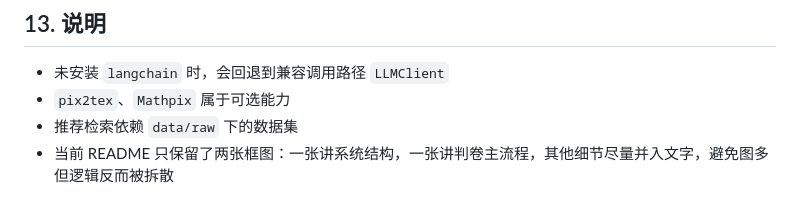
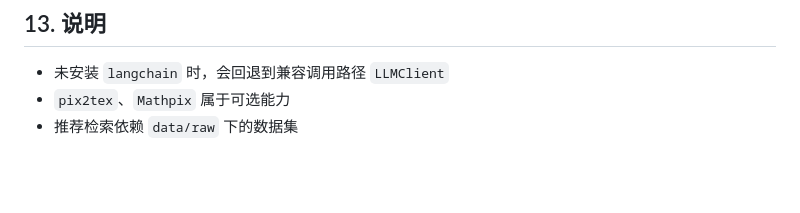
Before and after one commit to KivenCyril/MathGrader, a Markdown page: README.md, the part around the change. Rendered like a GitHub page; blank space fills up the shorter version.

```diff
--- a/README.md
+++ b/README.md
@@ -256,4 +256,3 @@ backend_java/
 - 未安装 `langchain` 时，会回退到兼容调用路径 `LLMClient`
 - `pix2tex`、`Mathpix` 属于可选能力
 - 推荐检索依赖 `data/raw` 下的数据集
-- 当前 README 只保留了两张框图：一张讲系统结构，一张讲判卷主流程，其他细节尽量并入文字，避免图多但逻辑反而被拆散
```
